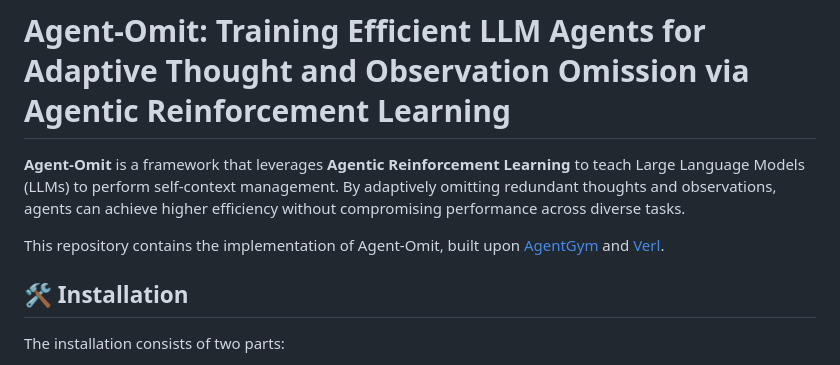
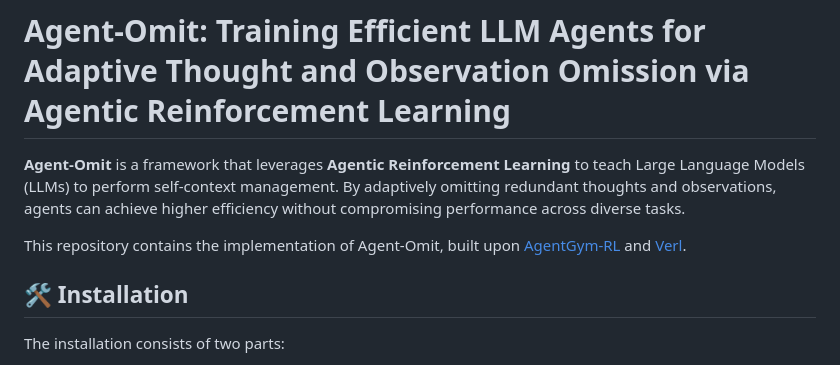
Before and after one commit to usail-hkust/Agent-Omit, a Markdown page: README.md, the part around the change. GitHub-like rendering.

```diff
--- a/README.md
+++ b/README.md
@@ -2,7 +2,7 @@
 
 **Agent-Omit** is a framework that leverages **Agentic Reinforcement Learning** to teach Large Language Models (LLMs) to perform self-context management. By adaptively omitting redundant thoughts and observations, agents can achieve higher efficiency without compromising performance across diverse tasks.
 
-This repository contains the implementation of Agent-Omit, built upon [AgentGym](https://github.com/WooooDyy/agent-omit) and [Verl](https://github.com/volcengine/verl).
+This repository contains the implementation of Agent-Omit, built upon [AgentGym-RL](https://github.com/WooooDyy/AgentGym-RL) and [Verl](https://github.com/volcengine/verl).
 
 ## 🛠️ Installation
 
```
